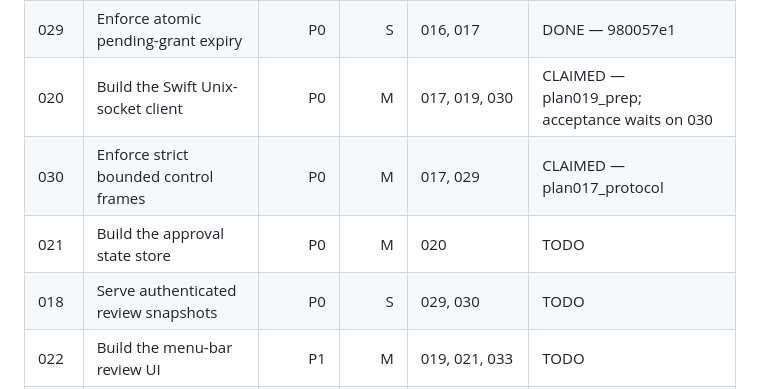
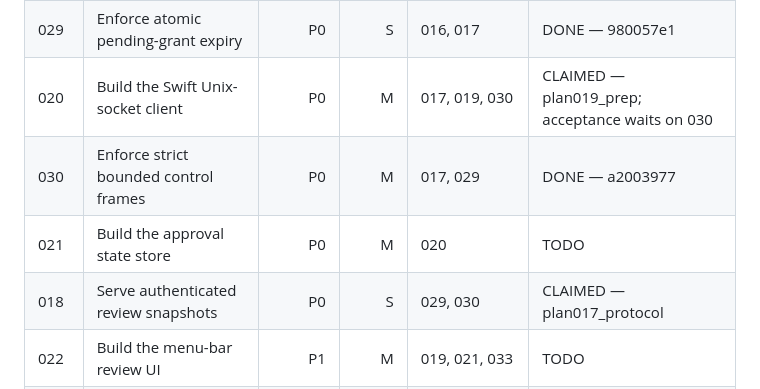
Before and after one commit to LuD1161/agentjail, a Markdown page: plans/macos-app/README.md, the part around the change. Drawn GitHub-style.

Commit message:
chore(macos): release review endpoint
Signed-off-by: Aseem Shrey <LuD1161@users.noreply.github.com>

```diff
--- a/plans/macos-app/README.md
+++ b/plans/macos-app/README.md
@@ -19,9 +19,9 @@ executors own only their assigned source paths and unique handoff file.
 | 033 | Sanitize untrusted display text | P0 | S | 019, 032 | DONE — 5424f3d3 |
 | 029 | Enforce atomic pending-grant expiry | P0 | S | 016, 017 | DONE — 980057e1 |
 | 020 | Build the Swift Unix-socket client | P0 | M | 017, 019, 030 | CLAIMED — plan019_prep; acceptance waits on 030 |
-| 030 | Enforce strict bounded control frames | P0 | M | 017, 029 | CLAIMED — plan017_protocol |
+| 030 | Enforce strict bounded control frames | P0 | M | 017, 029 | DONE — a2003977 |
 | 021 | Build the approval state store | P0 | M | 020 | TODO |
-| 018 | Serve authenticated review snapshots | P0 | S | 029, 030 | TODO |
+| 018 | Serve authenticated review snapshots | P0 | S | 029, 030 | CLAIMED — plan017_protocol |
 | 022 | Build the menu-bar review UI | P1 | M | 019, 021, 033 | TODO |
 | 023 | Add privacy-bounded notifications | P1 | M | 020, 021 | TODO |
 | 024 | Compose the production app and settings | P0 | M | 016, 018, 022, 023 | TODO |
```
Also changed, not shown: plans/macos-app/ORCHESTRATOR_LOG.md (+19 -0 lines).
